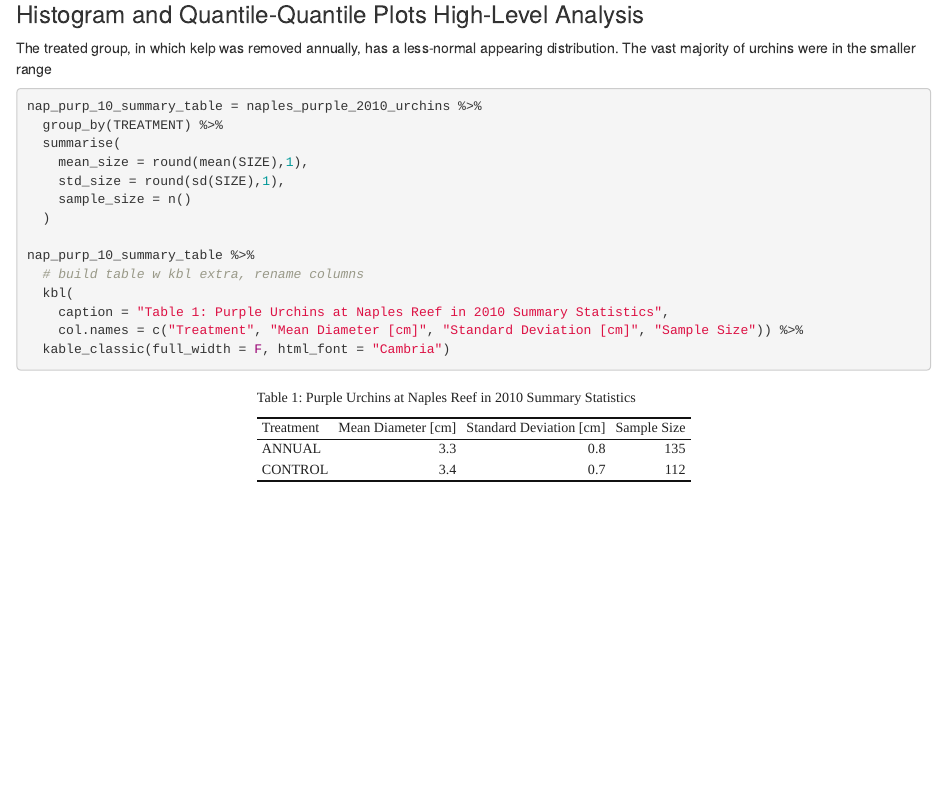
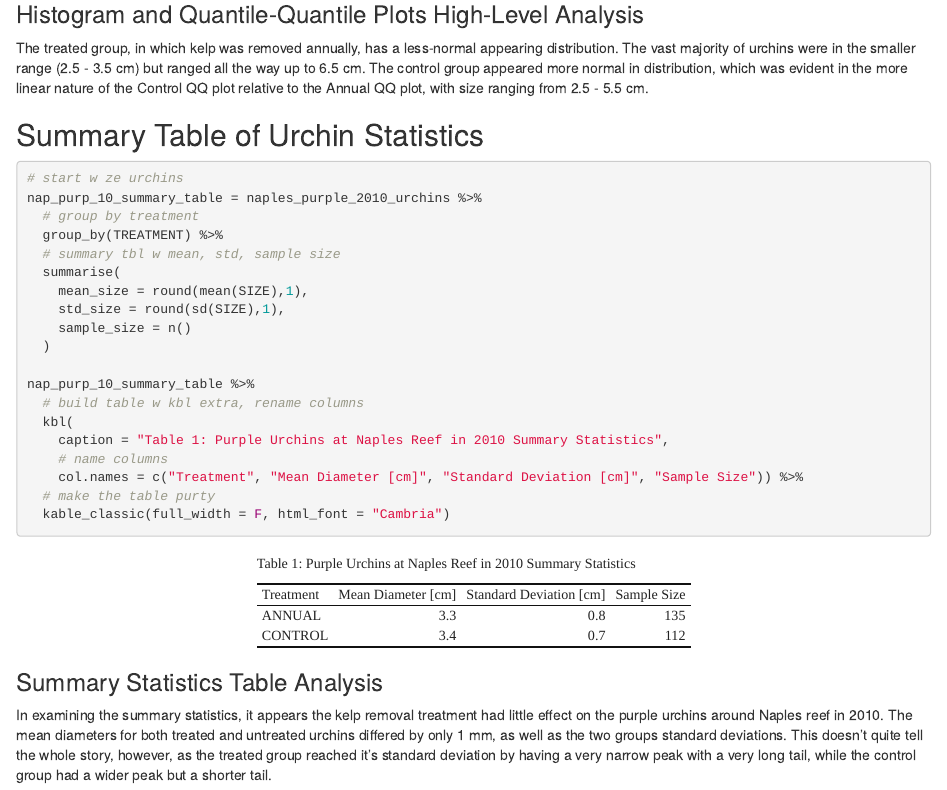
Before and after one commit to jaxstuhr/a3-task3-task4-js, an R Markdown document (code/a3_task4_jaxon_stuhr.Rmd): the page in a window 1100 px wide, from 2340 px down before the commit and from 2410 px down after it, so that both start at the same text. Rendered offline with R 4.5, knitr and Pandoc, with nearby package versions.

Commit message:
completed task 4

````diff
--- a/code/a3_task4_jaxon_stuhr.Rmd
+++ b/code/a3_task4_jaxon_stuhr.Rmd
@@ -77,11 +77,16 @@ ggplot(naples_purple_2010_urchins, aes(sample = SIZE, color = TREATMENT)) +
 
 ### Histogram and Quantile-Quantile Plots High-Level Analysis
 
-The treated group, in which kelp was removed annually, has a less-normal appearing distribution. The vast majority of urchins were in the smaller range
+The treated group, in which kelp was removed annually, has a less-normal appearing distribution. The vast majority of urchins were in the smaller range (2.5 - 3.5 cm) but ranged all the way up to 6.5 cm. The control group appeared more normal in distribution, which was evident in the more linear nature of the Control QQ plot relative to the Annual QQ plot, with size ranging from 2.5 - 5.5 cm.
+
+## Summary Table of Urchin Statistics
 
 ```{r}
+# start w ze urchins
 nap_purp_10_summary_table = naples_purple_2010_urchins %>%
+  # group by treatment
   group_by(TREATMENT) %>%
+  # summary tbl w mean, std, sample size
   summarise(
     mean_size = round(mean(SIZE),1),
     std_size = round(sd(SIZE),1),
@@ -92,6 +97,12 @@ nap_purp_10_summary_table %>%
   # build table w kbl extra, rename columns
   kbl(
     caption = "Table 1: Purple Urchins at Naples Reef in 2010 Summary Statistics",
+    # name columns
     col.names = c("Treatment", "Mean Diameter [cm]", "Standard Deviation [cm]", "Sample Size")) %>%
+  # make the table purty
   kable_classic(full_width = F, html_font = "Cambria")
 ```
+
+### Summary Statistics Table Analysis
+
+In examining the summary statistics, it appears the kelp removal treatment had little effect on the purple urchins around Naples reef in 2010. The mean diameters for both treated and untreated urchins differed by only 1 mm, as well as the two groups standard deviations. This doesn't quite tell the whole story, however, as the treated group reached it's standard deviation by having a very narrow peak with a very long tail, while the control group had a wider peak but a shorter tail.
````
Also changed, not shown: code/a3_task3_jaxon_stuhr.Rmd (+0 -1 lines), code/a3_task4_jaxon_stuhr.html (added), code/a3_task4_jaxon_stuhr.Rmd (4 more changed lines).
